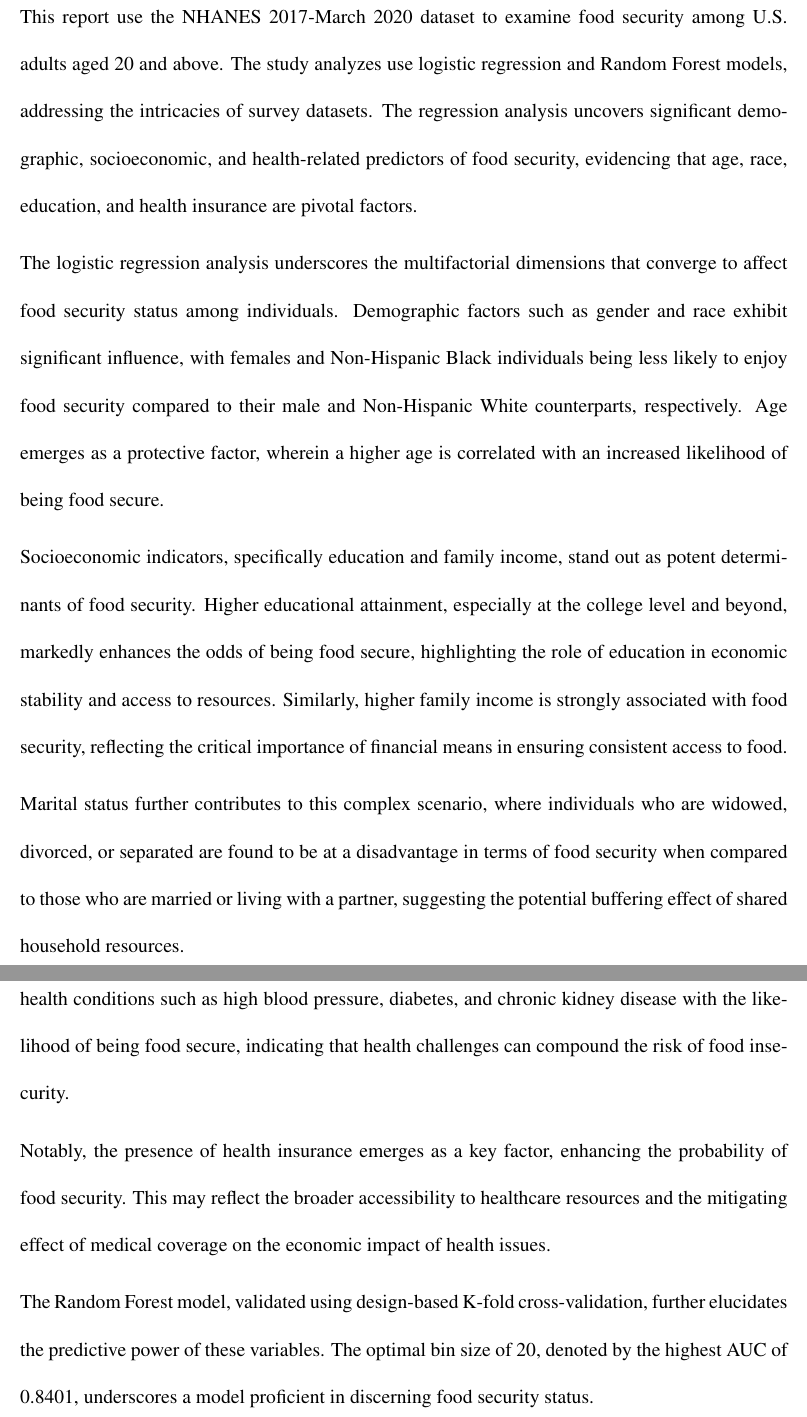
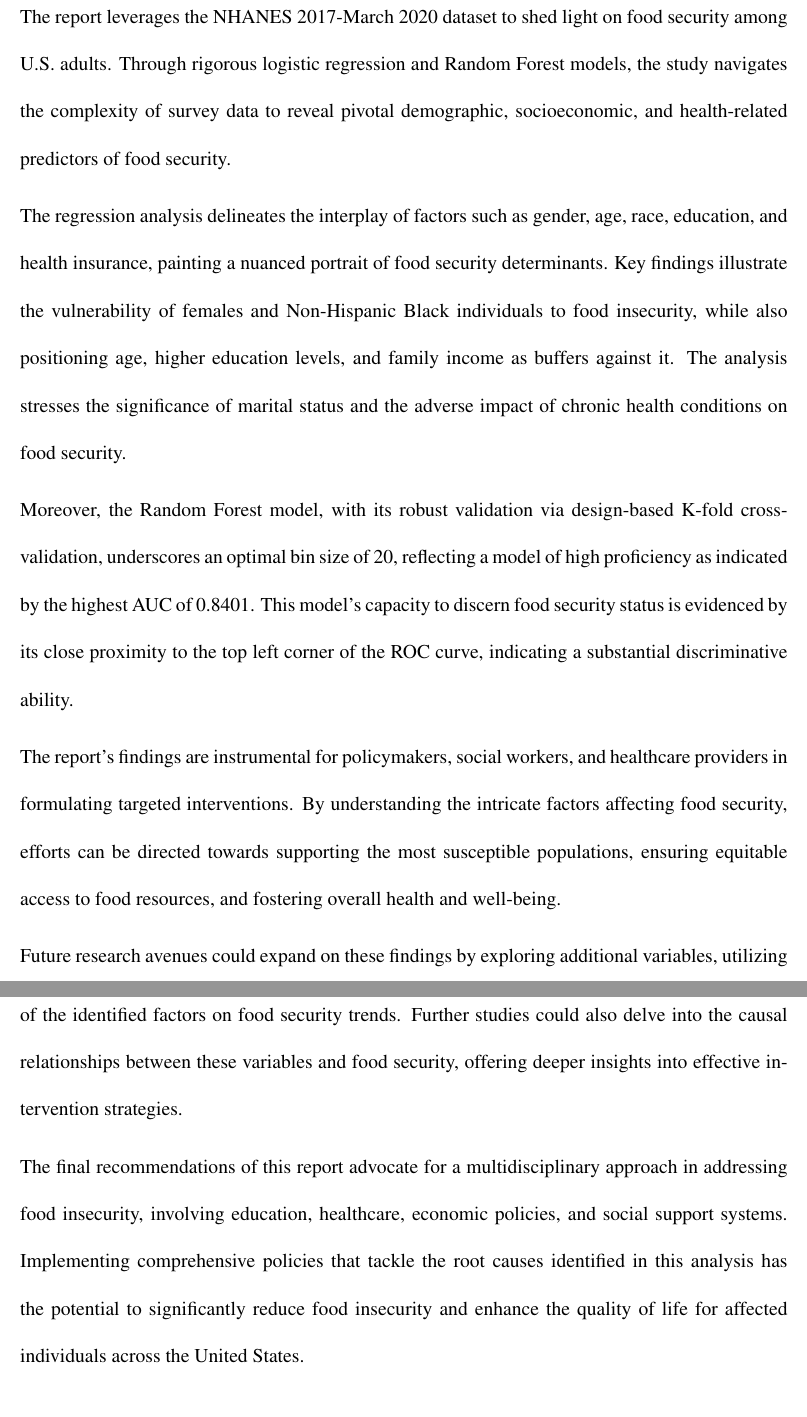
Before and after one commit to wuyiying2018/food-insecurity, an R Markdown document (report.Rmd): two parts of pages 9 and 10 of 11, joined at a grey line, cut so that both start at the same text, the shorter picture padded with empty space. The pictures show the output file report.pdf that the author committed with the source.

Commit message:
modify con

```diff
--- a/report.Rmd
+++ b/report.Rmd
@@ -234,19 +234,18 @@ The strong AUC value suggests that the combination of these variables (Gender, a
 
 # 4. Conclusion
 
-This report use the NHANES 2017-March 2020 dataset to examine food security among U.S. adults aged 20 and above. The study analyzes use logistic regression and Random Forest models, addressing the intricacies of survey datasets. The regression analysis uncovers significant demographic, socioeconomic, and health-related predictors of food security, evidencing that age, race, education, and health insurance are pivotal factors.
+The report leverages the NHANES 2017-March 2020 dataset to shed light on food security among U.S. adults. Through rigorous logistic regression and Random Forest models, the study navigates the complexity of survey data to reveal pivotal demographic, socioeconomic, and health-related predictors of food security.
 
-The logistic regression analysis underscores the multifactorial dimensions that converge to affect food security status among individuals. Demographic factors such as gender and race exhibit significant influence, with females and Non-Hispanic Black individuals being less likely to enjoy food security compared to their male and Non-Hispanic White counterparts, respectively. Age emerges as a protective factor, wherein a higher age is correlated with an increased likelihood of being food secure.
+The regression analysis delineates the interplay of factors such as gender, age, race, education, and health insurance, painting a nuanced portrait of food security determinants. Key findings illustrate the vulnerability of females and Non-Hispanic Black individuals to food insecurity, while also positioning age, higher education levels, and family income as buffers against it. The analysis stresses the significance of marital status and the adverse impact of chronic health conditions on food security.
 
-Socioeconomic indicators, specifically education and family income, stand out as potent determinants of food security. Higher educational attainment, especially at the college level and beyond, markedly enhances the odds of being food secure, highlighting the role of education in economic stability and access to resources. Similarly, higher family income is strongly associated with food security, reflecting the critical importance of financial means in ensuring consistent access to food.
+Moreover, the Random Forest model, with its robust validation via design-based K-fold cross-validation, underscores an optimal bin size of 20, reflecting a model of high proficiency as indicated by the highest AUC of 0.8401. This model's capacity to discern food security status is evidenced by its close proximity to the top left corner of the ROC curve, indicating a substantial discriminative ability.
 
-Marital status further contributes to this complex scenario, where individuals who are widowed, divorced, or separated are found to be at a disadvantage in terms of food security when compared to those who are married or living with a partner, suggesting the potential buffering effect of shared household resources.
+The report's findings are instrumental for policymakers, social workers, and healthcare providers in formulating targeted interventions. By understanding the intricate factors affecting food security, efforts can be directed towards supporting the most susceptible populations, ensuring equitable access to food resources, and fostering overall health and well-being.
 
-The intersection of health and food security is evidenced by the negative association of chronic health conditions such as high blood pressure, diabetes, and chronic kidney disease with the likelihood of being food secure, indicating that health challenges can compound the risk of food insecurity.
+Future research avenues could expand on these findings by exploring additional variables, utilizing more recent data to reflect post-pandemic circumstances, and investigating the longitudinal impact of the identified factors on food security trends. Further studies could also delve into the causal relationships between these variables and food security, offering deeper insights into effective intervention strategies.
 
-Notably, the presence of health insurance emerges as a key factor, enhancing the probability of food security. This may reflect the broader accessibility to healthcare resources and the mitigating effect of medical coverage on the economic impact of health issues.
+The final recommendations of this report advocate for a multidisciplinary approach in addressing food insecurity, involving education, healthcare, economic policies, and social support systems. Implementing comprehensive policies that tackle the root causes identified in this analysis has the potential to significantly reduce food insecurity and enhance the quality of life for affected individuals across the United States.
 
-The Random Forest model, validated using design-based K-fold cross-validation, further elucidates the predictive power of these variables. The optimal bin size of 20, denoted by the highest AUC of 0.8401, underscores a model proficient in discerning food security status.
 
 \newpage
 # Reference
```
Also changed, not shown: report.pdf, 1 other file.
